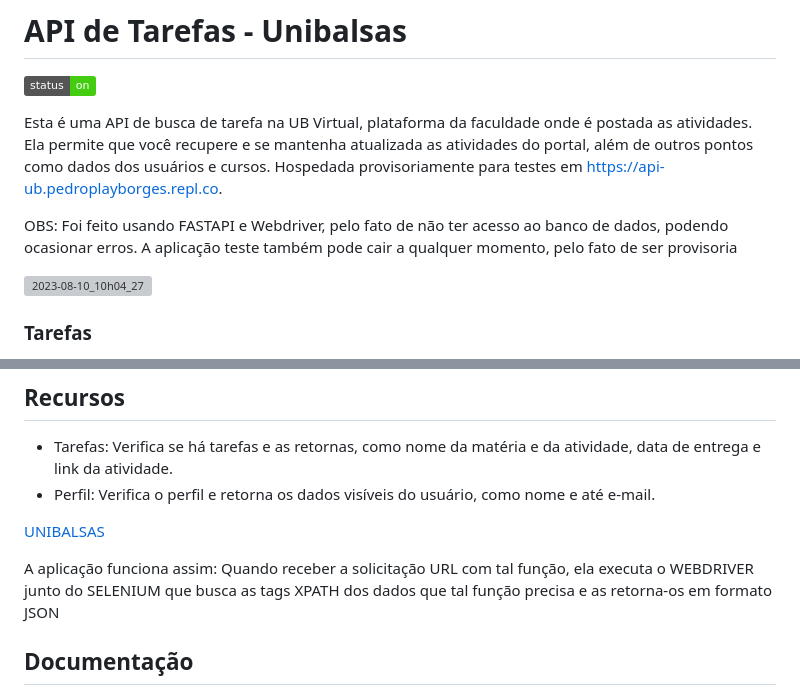
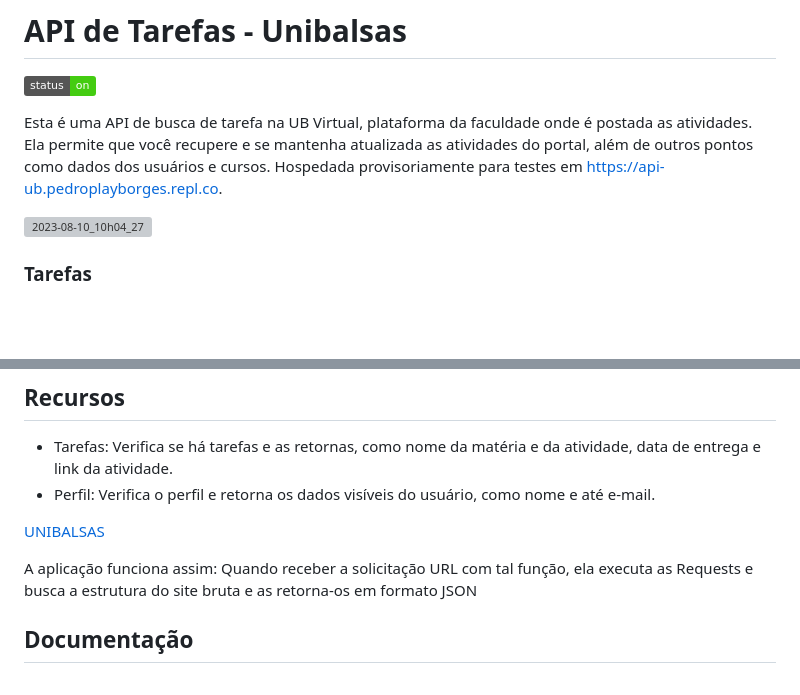
Before and after one commit to piedro404/ub-task-api, a Markdown page: README.md, 2 parts joined by grey strips. Drawn GitHub-style; badges without logos; blank space fills up the shorter version; grey boxes are pictures that could not be loaded.

```diff
--- a/README.md
+++ b/README.md
@@ -3,8 +3,6 @@
 [![Status](https://img.shields.io/badge/status-on-brightgreen)](https://api-ub.pedroplayborges.repl.co)
 
 Esta é uma API de busca de tarefa na UB Virtual, plataforma da faculdade onde é postada as atividades. Ela permite que você recupere e se mantenha atualizada as atividades do portal, além de outros pontos como dados dos usuários e cursos. Hospedada provisoriamente para testes em [https://api-ub.pedroplayborges.repl.co](https://api-ub.pedroplayborges.repl.co).
-
-OBS: Foi feito usando FASTAPI e Webdriver, pelo fato de não ter acesso ao banco de dados, podendo ocasionar erros. A aplicação teste também pode cair a qualquer momento, pelo fato de ser provisoria
 
 ![2023-08-10_10h04_27](https://github.com/piedro404/ub-task-api/assets/88720549/74004a25-6ec8-458d-84ea-f83b04ccb33b)
 
@@ -21,7 +19,7 @@ OBS: Foi feito usando FASTAPI e Webdriver, pelo fato de não ter acesso ao banco
 [UNIBALSAS](https://www.unibalsas.edu.br/)
 
 A aplicação funciona assim:
-Quando receber a solicitação URL com tal função, ela executa o WEBDRIVER junto do SELENIUM que busca as tags XPATH dos dados que tal função precisa e as retorna-os em formato JSON
+Quando receber a solicitação URL com tal função, ela executa as Requests e busca a estrutura do site bruta e as retorna-os em formato JSON
 
 ## Documentação
 
```
